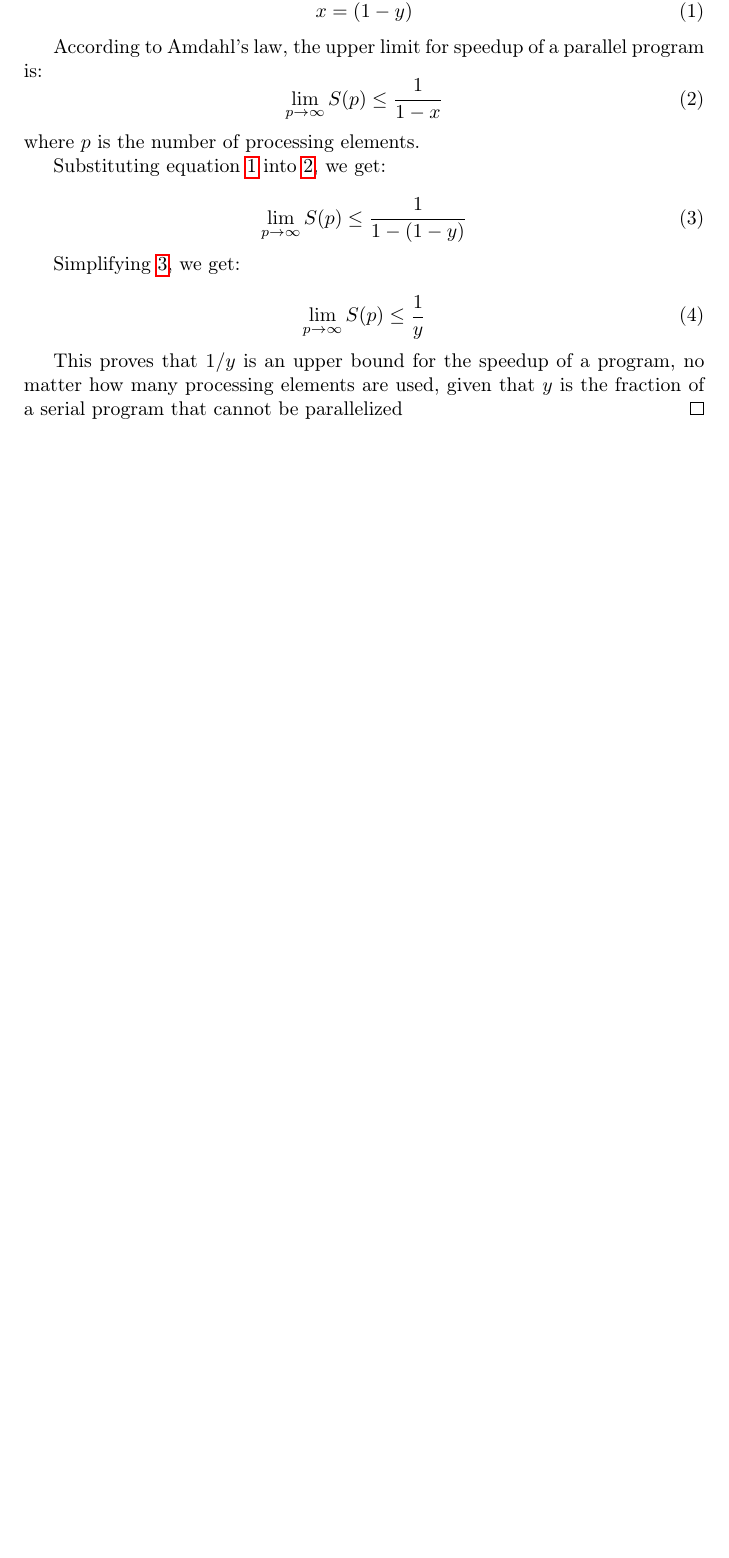
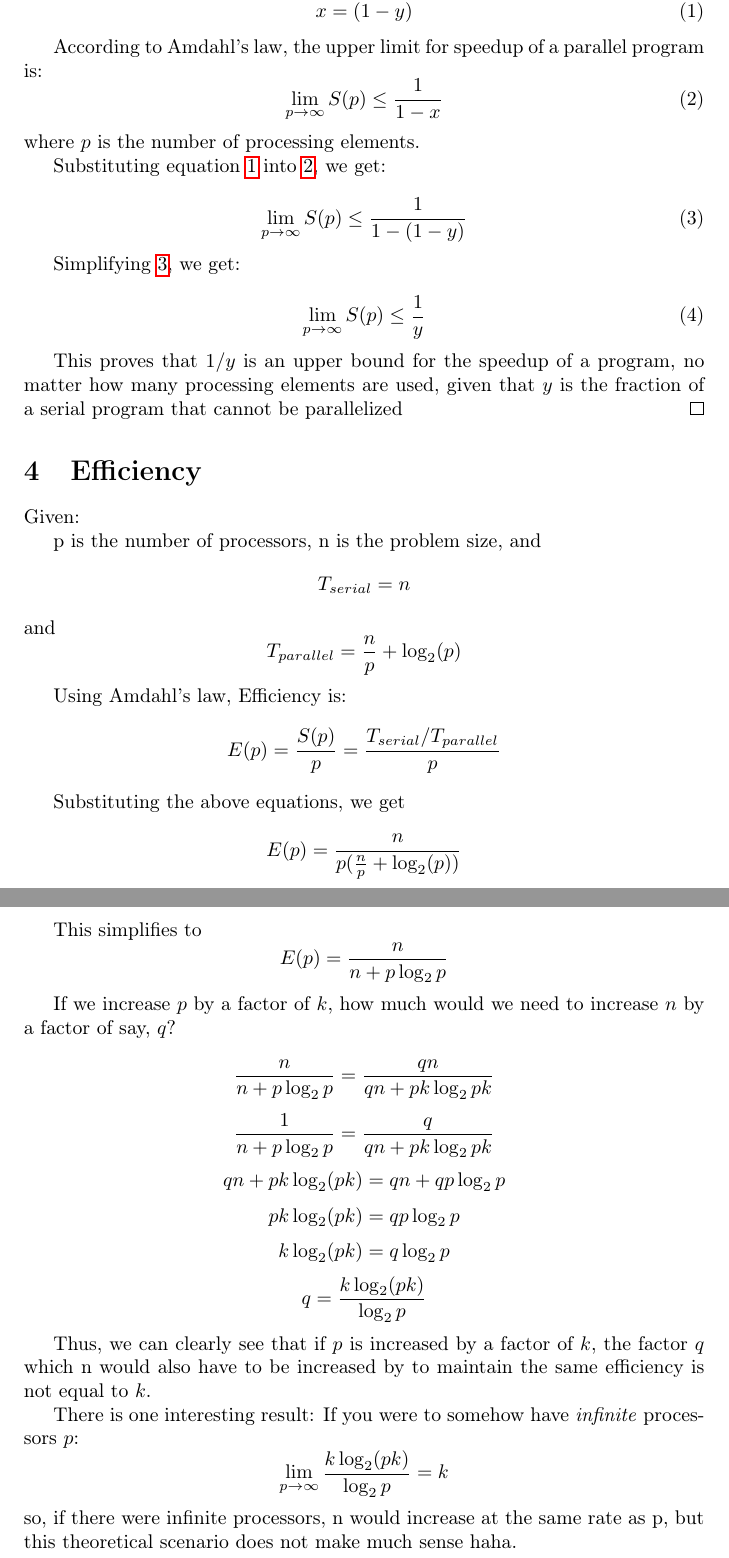
Before and after one commit to Arunscape/ECE420, a LaTeX problem sheet (assignments/assignment1/a1.tex): part of page 3 of 3 before the commit and two parts of pages 3 and 4 of 4 after it, the two joined at a grey line, cut so that both start at the same text, the shorter picture padded with empty space. Compiled offline with pdfLaTeX.

Commit message:
question 4

```diff
--- a/assignments/assignment1/a1.tex
+++ b/assignments/assignment1/a1.tex
@@ -126,4 +126,55 @@ Simplifying \ref{almostthere}, we get:
 
 This proves that \(1/y\) is an upper bound for the speedup of a program, no matter how many processing elements are used, given that \(y\) is the fraction of a serial program that cannot be parallelized
 \end{proof}
+
+\section{Efficiency}
+\label{sec:orgc49cbae}
+Given:
+
+p is the number of processors, n is the problem size, and
+\[T_{serial} = n\]
+and
+\[T_{parallel} = \frac{n}{p} + \log_2 (p)\]
+
+Using Amdahl's law, Efficiency is:
+\begin{equation*}
+E(p) = \frac{S(p)}{p} = \frac{T_{serial}/T_{parallel}}{p}
+\end{equation*}
+
+Substituting the above equations, we get
+
+\[E(p) = \frac{n}{p (\frac{n}{p} + \log_2 (p)) } \]
+
+This simplifies to
+\[ E(p) = \frac{n}{n + p \log_2 p} \]
+
+If we increase \(p\) by a factor of \(k\), how much would we need to increase \(n\) by a factor of say, \(q\)?
+
+\[
+ \frac{n}{n + p \log_2 p} = \frac{qn}{qn + pk \log_2 pk}
+\]
+\[
+ \frac{1}{n + p \log_2 p} = \frac{q}{qn + pk \log_2 pk}
+\]
+\[
+ qn + pk \log_2(pk) = qn + qp\log_2 p
+\]
+\[
+ pk \log_2(pk) =  qp\log_2 p
+\]
+\[
+ k \log_2(pk) =  q\log_2 p
+\]
+\[
+ q = \frac{k \log_2(pk)}{\log_2 p}
+\]
+
+
+Thus, we can clearly see that if \(p\) is increased by a factor of \(k\),
+the factor \(q\) which n would also have to be increased by to maintain the same efficiency is not equal to \(k\).
+
+
+There is one interesting result: If you were to somehow have \emph{infinite} processors \(p\):
+\[ \lim_{p \to \infty } \frac{k \log_2 (pk)}{\log_2 p} = k\]
+so, if there were infinite processors, n would increase at the same rate as p, but this theoretical scenario does not make much sense haha.
 \end{document}
```
Also changed, not shown: assignments/assignment1/a1.pdf, assignments/assignment1/a1.tex (28 more changed lines), 1 other file.
